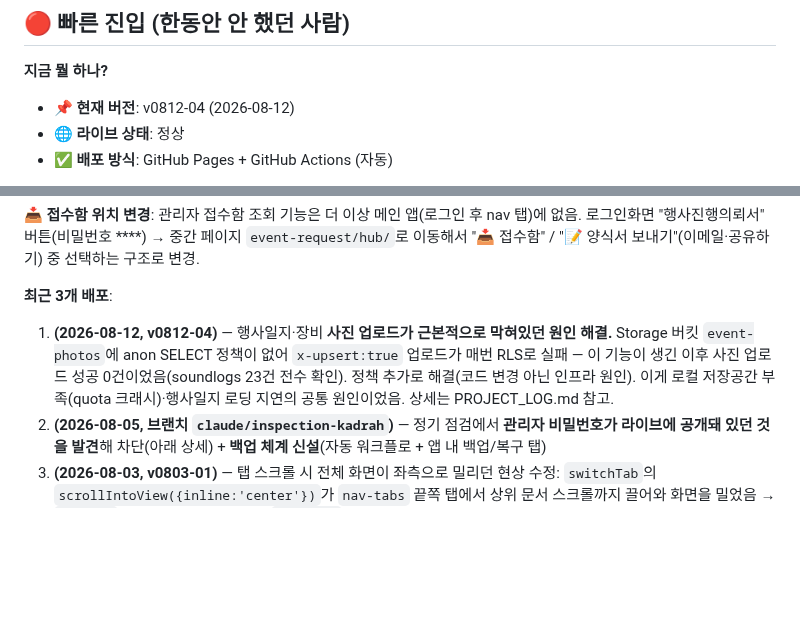
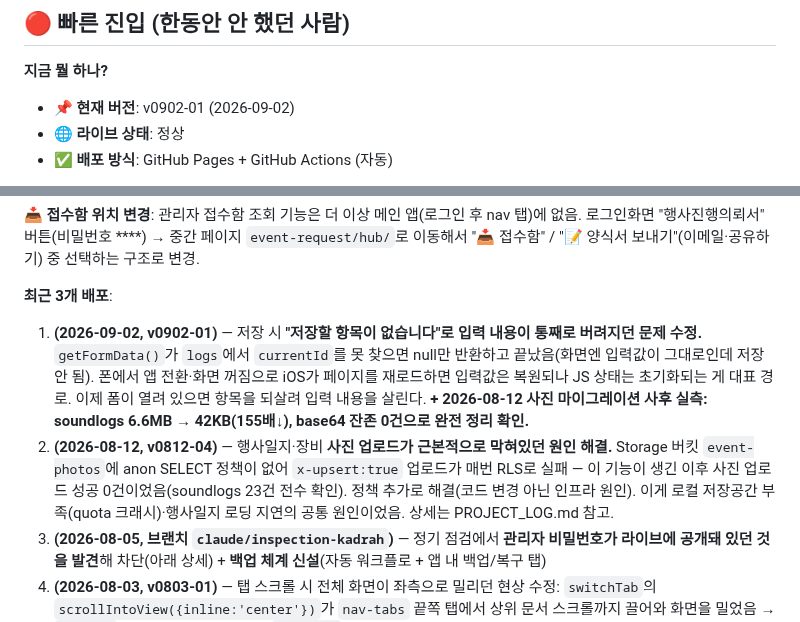
Before and after one commit to yamugyclaude/hanbadadiary, a Markdown page: CHANGELOG.md, 2 parts joined by grey strips. GitHub-like rendering; blank space fills up the shorter version.

```diff
--- a/CHANGELOG.md
+++ b/CHANGELOG.md
@@ -7,7 +7,7 @@
 ## 🔴 빠른 진입 (한동안 안 했던 사람)
 
 **지금 뭘 하나?**
-- 📌 **현재 버전**: v0812-04 (2026-08-12)
+- 📌 **현재 버전**: v0902-01 (2026-09-02)
 - 🌐 **라이브 상태**: 정상
 - ✅ **배포 방식**: GitHub Pages + GitHub Actions (자동)
 
@@ -27,7 +27,8 @@
 **📥 접수함 위치 변경**: 관리자 접수함 조회 기능은 더 이상 메인 앱(로그인 후 nav 탭)에 없음. 로그인화면 "행사진행의뢰서" 버튼(비밀번호 ****) → 중간 페이지 `event-request/hub/`로 이동해서 "📥 접수함" / "📝 양식서 보내기"(이메일·공유하기) 중 선택하는 구조로 변경.
 
 **최근 3개 배포**:
-1. **(2026-08-12, v0812-04)** — 행사일지·장비 **사진 업로드가 근본적으로 막혀있던 원인 해결.** Storage 버킷 `event-photos`에 anon SELECT 정책이 없어 `x-upsert:true` 업로드가 매번 RLS로 실패 — 이 기능이 생긴 이후 사진 업로드 성공 0건이었음(soundlogs 23건 전수 확인). 정책 추가로 해결(코드 변경 아닌 인프라 원인). 이게 로컬 저장공간 부족(quota 크래시)·행사일지 로딩 지연의 공통 원인이었음. 상세는 PROJECT_LOG.md 참고.
+1. **(2026-09-02, v0902-01)** — 저장 시 **"저장할 항목이 없습니다"로 입력 내용이 통째로 버려지던 문제 수정.** `getFormData()`가 `logs`에서 `currentId`를 못 찾으면 null만 반환하고 끝났음(화면엔 입력값이 그대로인데 저장 안 됨). 폰에서 앱 전환·화면 꺼짐으로 iOS가 페이지를 재로드하면 입력값은 복원되나 JS 상태는 초기화되는 게 대표 경로. 이제 폼이 열려 있으면 항목을 되살려 입력 내용을 살린다. **+ 2026-08-12 사진 마이그레이션 사후 실측: soundlogs 6.6MB → 42KB(155배↓), base64 잔존 0건으로 완전 정리 확인.**
+2. **(2026-08-12, v0812-04)** — 행사일지·장비 **사진 업로드가 근본적으로 막혀있던 원인 해결.** Storage 버킷 `event-photos`에 anon SELECT 정책이 없어 `x-upsert:true` 업로드가 매번 RLS로 실패 — 이 기능이 생긴 이후 사진 업로드 성공 0건이었음(soundlogs 23건 전수 확인). 정책 추가로 해결(코드 변경 아닌 인프라 원인). 이게 로컬 저장공간 부족(quota 크래시)·행사일지 로딩 지연의 공통 원인이었음. 상세는 PROJECT_LOG.md 참고.
 2. **(2026-08-05, 브랜치 `claude/inspection-kadrah`)** — 정기 점검에서 **관리자 비밀번호가 라이브에 공개돼 있던 것을 발견**해 차단(아래 상세) + **백업 체계 신설**(자동 워크플로 + 앱 내 백업/복구 탭)
 2. **(2026-08-03, v0803-01)** — 탭 스크롤 시 전체 화면이 좌측으로 밀리던 현상 수정: `switchTab`의 `scrollIntoView({inline:'center'})`가 `nav-tabs` 끝쪽 탭에서 상위 문서 스크롤까지 끌어와 화면을 밀었음 → `navTabs` 컨테이너에 국한된 수동 `scrollTo`로 교체
 3. **(2026-08-01, v0801-01)** — 본부 공용 스킬·에이전트 배포(GitHub Actions), 앱 코드 변경 없음
```
Also changed, not shown: PROJECT_LOG.md (+45 -0 lines).
